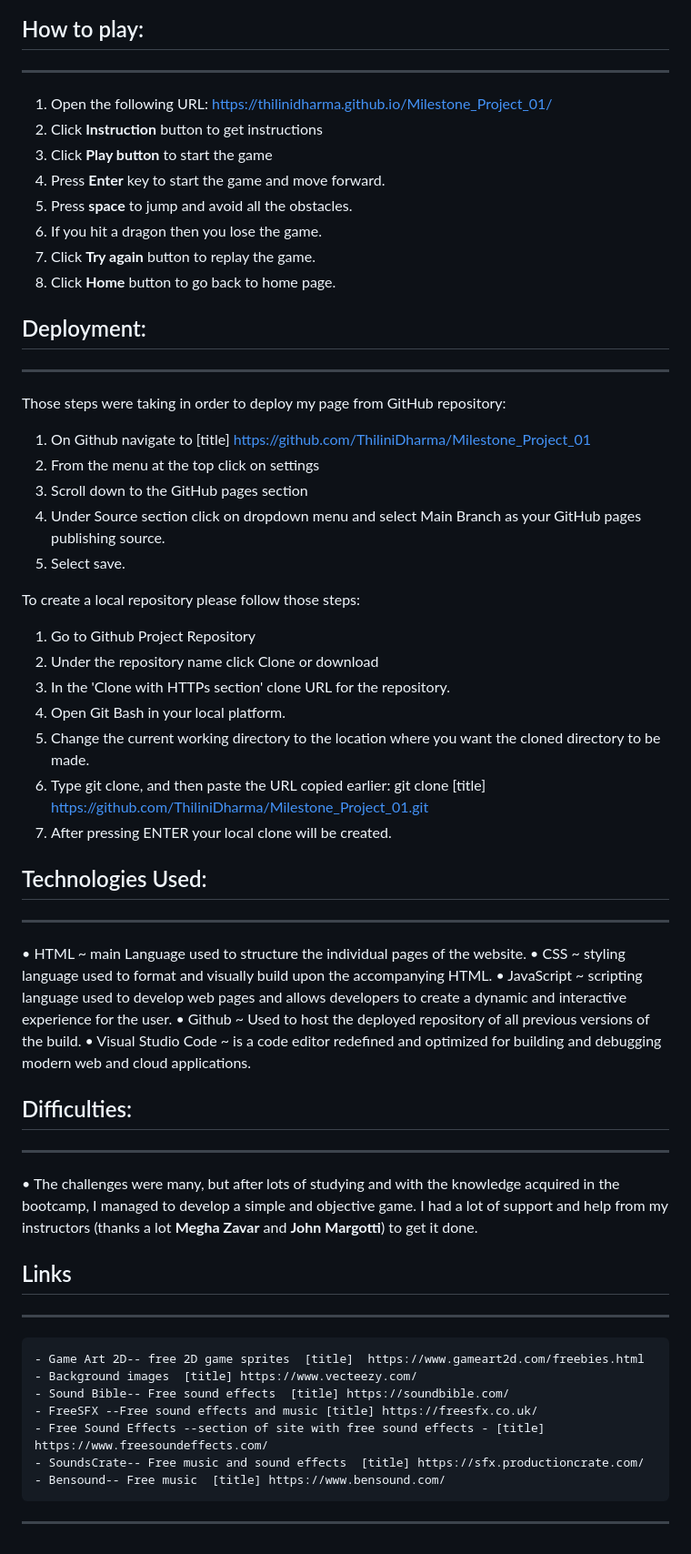
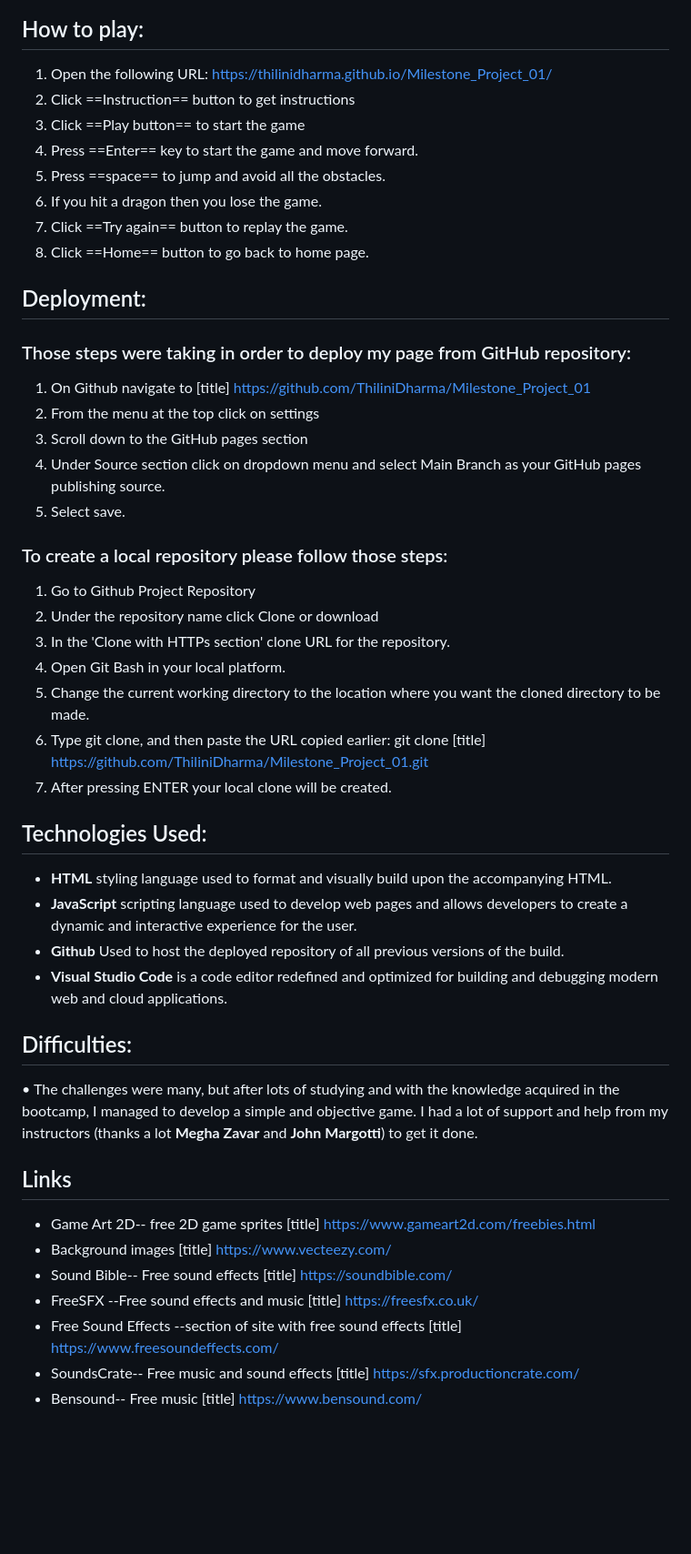
Before and after one commit to jgotti1/THIL_Milestone_Project_01, a Markdown page: README.md, the part around one of its changes. Shown at 91% size. Rendered like a GitHub page; blank space fills up the shorter version.

Commit message:
modify read me file to the project

```diff
--- a/README.md
+++ b/README.md
@@ -21,25 +21,25 @@ A Adventure girl running 2D browser game where the objective is to move forward
 
 ## How to play:
----
+
 1.	Open the following URL: https://thilinidharma.github.io/Milestone_Project_01/
-2.  Click **Instruction** button to get instructions
-3.  Click **Play button** to start the game
-4.	Press **Enter** key to start the game and move forward.
-5.  Press **space** to jump and avoid all the obstacles.
+2.  Click ==Instruction== button to get instructions
+3.  Click ==Play button== to start the game
+4.	Press ==Enter== key to start the game and move forward.
+5.  Press ==space== to jump and avoid all the obstacles.
 6.  If you hit a dragon then you lose the game.
-7.  Click **Try again** button to replay the game.
-8.  Click **Home** button to go back to home page.
+7.  Click ==Try again== button to replay the game.
+8.  Click ==Home== button to go back to home page.
 
 ## Deployment:
----
-Those steps were taking in order to deploy my page from GitHub repository:
+
+### Those steps were taking in order to deploy my page from GitHub repository:
 1.	On Github navigate to [title] https://github.com/ThiliniDharma/Milestone_Project_01
 2.	From the menu at the top click on settings
 3.	Scroll down to the GitHub pages section
 4.	Under Source section click on dropdown menu and select Main Branch as your GitHub pages publishing source.
 5.	Select save.
 
-To create a local repository please follow those steps:
+### To create a local repository please follow those steps:
 1.	Go to Github Project Repository
 2.	Under the repository name click Clone or download
 3.	In the 'Clone with HTTPs section' clone URL for the repository.
@@ -49,30 +49,28 @@ To create a local repository please follow those steps:
 7.	After pressing ENTER your local clone will be created.
 
 ## Technologies Used:
----
 
-•	HTML ~ main Language used to structure the individual pages of the website.
-•	CSS ~ styling language used to format and visually build upon the accompanying HTML.
-•	JavaScript ~ scripting language used to develop web pages and allows developers to create a dynamic and interactive experience for the user.
-•	Github ~ Used to host the deployed repository of all previous versions of the build.
-•	Visual Studio Code  ~ is a code editor redefined and optimized for building and debugging modern web and cloud applications.
+
+- **HTML** styling language used to format and visually build upon the accompanying HTML.
+- **JavaScript** scripting language used to develop web pages and allows developers to create a dynamic and interactive experience for the user.
+- **Github**  Used to host the deployed repository of all previous versions of the build.
+- **Visual Studio Code**   is a code editor redefined and optimized for building and debugging modern web and cloud applications.
 
 
 ## Difficulties:
----
+
 
 •	The challenges were many, but after lots of studying and with the knowledge acquired in the bootcamp, I managed to develop a simple and objective game. I had a lot of support and help from my instructors (thanks a lot **Megha Zavar** and **John Margotti**) to get it done.
 
 ## Links
----
-    - Game Art 2D-- free 2D game sprites  [title]  https://www.gameart2d.com/freebies.html
-    - Background images  [title] https://www.vecteezy.com/
-    - Sound Bible-- Free sound effects  [title] https://soundbible.com/
-    - FreeSFX --Free sound effects and music [title] https://freesfx.co.uk/
-    - Free Sound Effects --section of site with free sound effects - [title] https://www.freesoundeffects.com/
-    - SoundsCrate-- Free music and sound effects  [title] https://sfx.productioncrate.com/
-    - Bensound-- Free music  [title] https://www.bensound.com/
+- Game Art 2D-- free 2D game sprites  [title] https://www.gameart2d.com/freebies.html
+- Background images  [title] https://www.vecteezy.com/
+- Sound Bible-- Free sound effects  [title] https://soundbible.com/
+- FreeSFX --Free sound effects and music [title] https://freesfx.co.uk/
+- Free Sound Effects --section of site with free sound effects [title] https://www.freesoundeffects.com/
+- SoundsCrate-- Free music and sound effects  [title] https://sfx.productioncrate.com/
+- Bensound-- Free music  [title] https://www.bensound.com/
 
----
+
  [^1]: Milestone Project 1: Browser Game | Software development bootcamp | The University of Chicago
   [^1]:2023 © - Adventure of Von -Created by Thilini Dharmawardhana. All Rights Reserved.
```
Also changed, not shown: other parts of README.md (+12 -12 lines).
